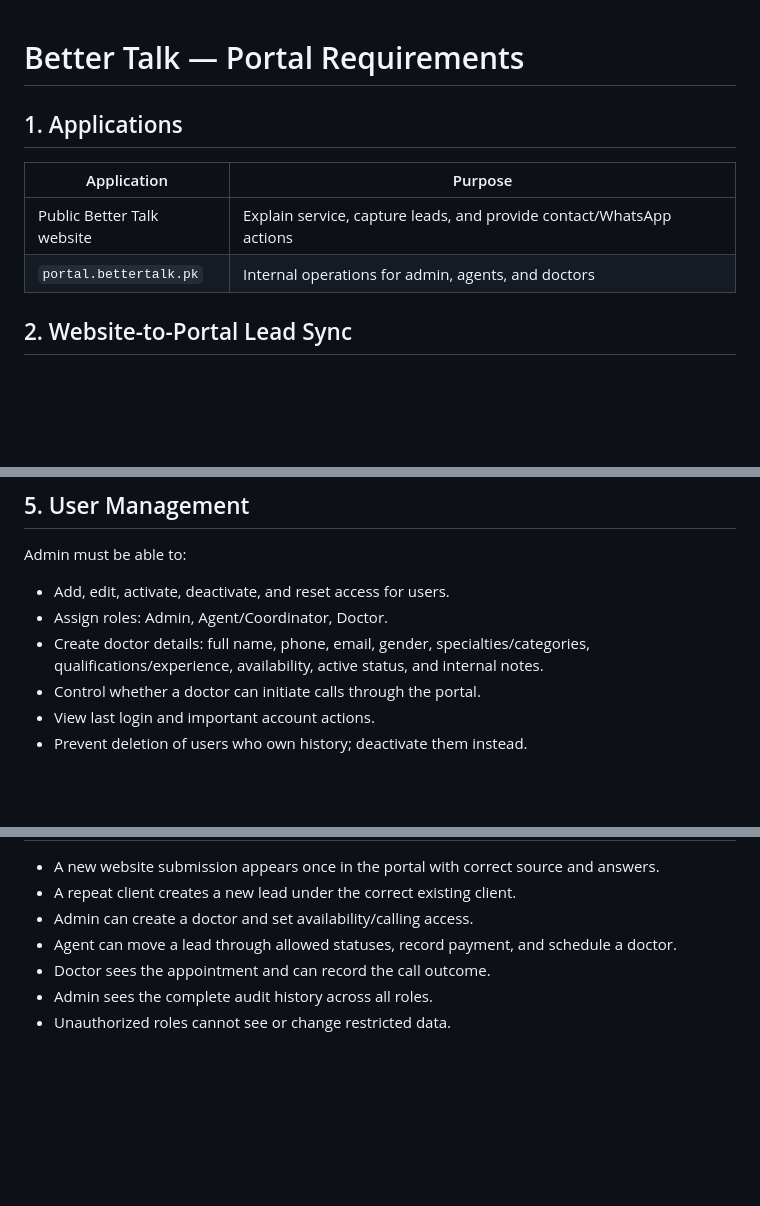
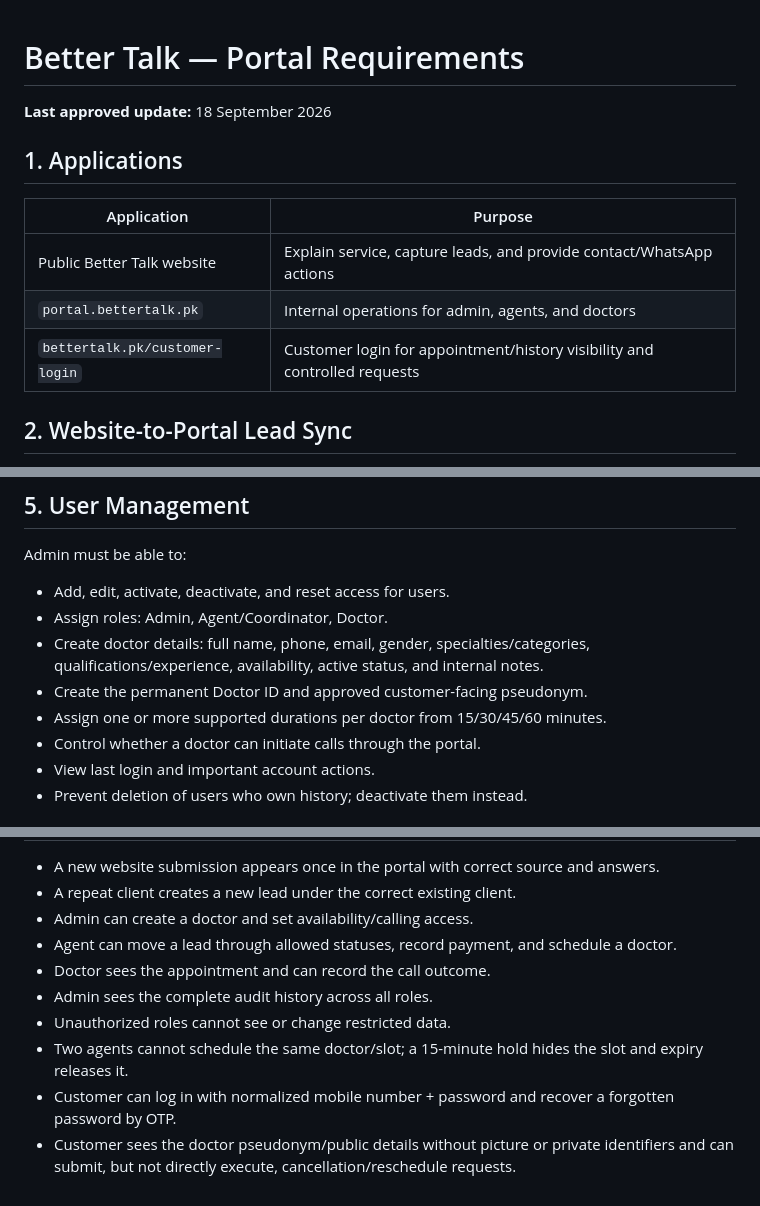
Before and after one commit to AbdurRehman10572/bettertalk-portal, a Markdown page: docs/01-01_PORTAL_REQUIREMENTS.md, 3 parts joined by grey strips. Drawn GitHub-style; blank space fills up the shorter version.

```diff
--- a/docs/01-01_PORTAL_REQUIREMENTS.md
+++ b/docs/01-01_PORTAL_REQUIREMENTS.md
@@ -1,4 +1,6 @@
 # Better Talk — Portal Requirements
+
+**Last approved update:** 18 September 2026
 
 ## 1. Applications
 
@@ -6,6 +8,7 @@
 |---|---|
 | Public Better Talk website | Explain service, capture leads, and provide contact/WhatsApp actions |
 | `portal.bettertalk.pk` | Internal operations for admin, agents, and doctors |
+| `bettertalk.pk/customer-login` | Customer login for appointment/history visibility and controlled requests |
 
 ## 2. Website-to-Portal Lead Sync
 
@@ -53,6 +57,8 @@ Admin must be able to:
 - Add, edit, activate, deactivate, and reset access for users.
 - Assign roles: Admin, Agent/Coordinator, Doctor.
 - Create doctor details: full name, phone, email, gender, specialties/categories, qualifications/experience, availability, active status, and internal notes.
+- Create the permanent Doctor ID and approved customer-facing pseudonym.
+- Assign one or more supported durations per doctor from 15/30/45/60 minutes.
 - Control whether a doctor can initiate calls through the portal.
 - View last login and important account actions.
 - Prevent deletion of users who own history; deactivate them instead.
@@ -94,3 +122,6 @@ Search should support Client ID, Call ID, appointment ID, payment reference, pho
 - Doctor sees the appointment and can record the call outcome.
 - Admin sees the complete audit history across all roles.
 - Unauthorized roles cannot see or change restricted data.
+- Two agents cannot schedule the same doctor/slot; a 15-minute hold hides the slot and expiry releases it.
+- Customer can log in with normalized mobile number + password and recover a forgotten password by OTP.
+- Customer sees the doctor pseudonym/public details without picture or private identifiers and can submit, but not directly execute, cancellation/reschedule requests.
```
Also changed, not shown: other parts of docs/01-01_PORTAL_REQUIREMENTS.md (+27 -4 lines).
